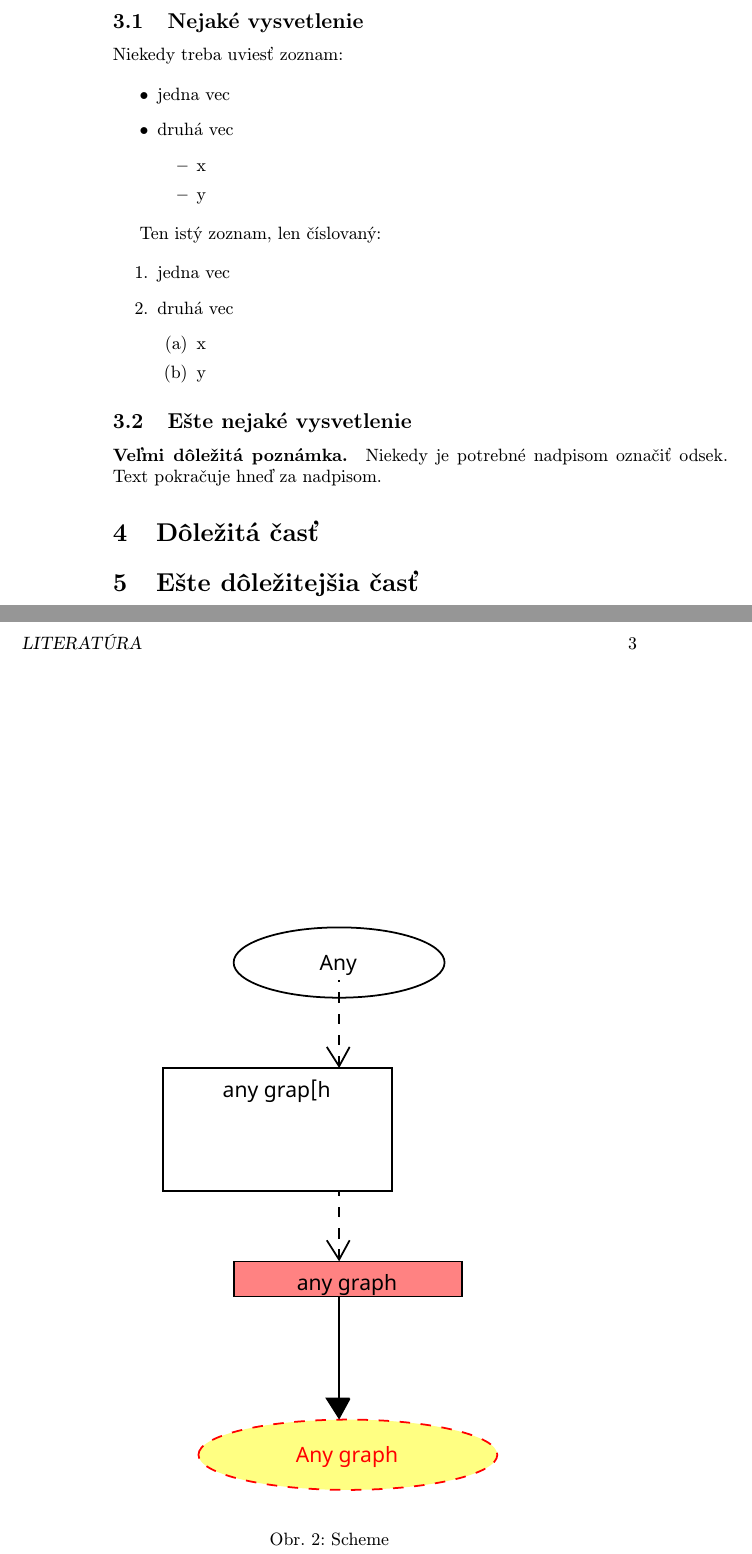
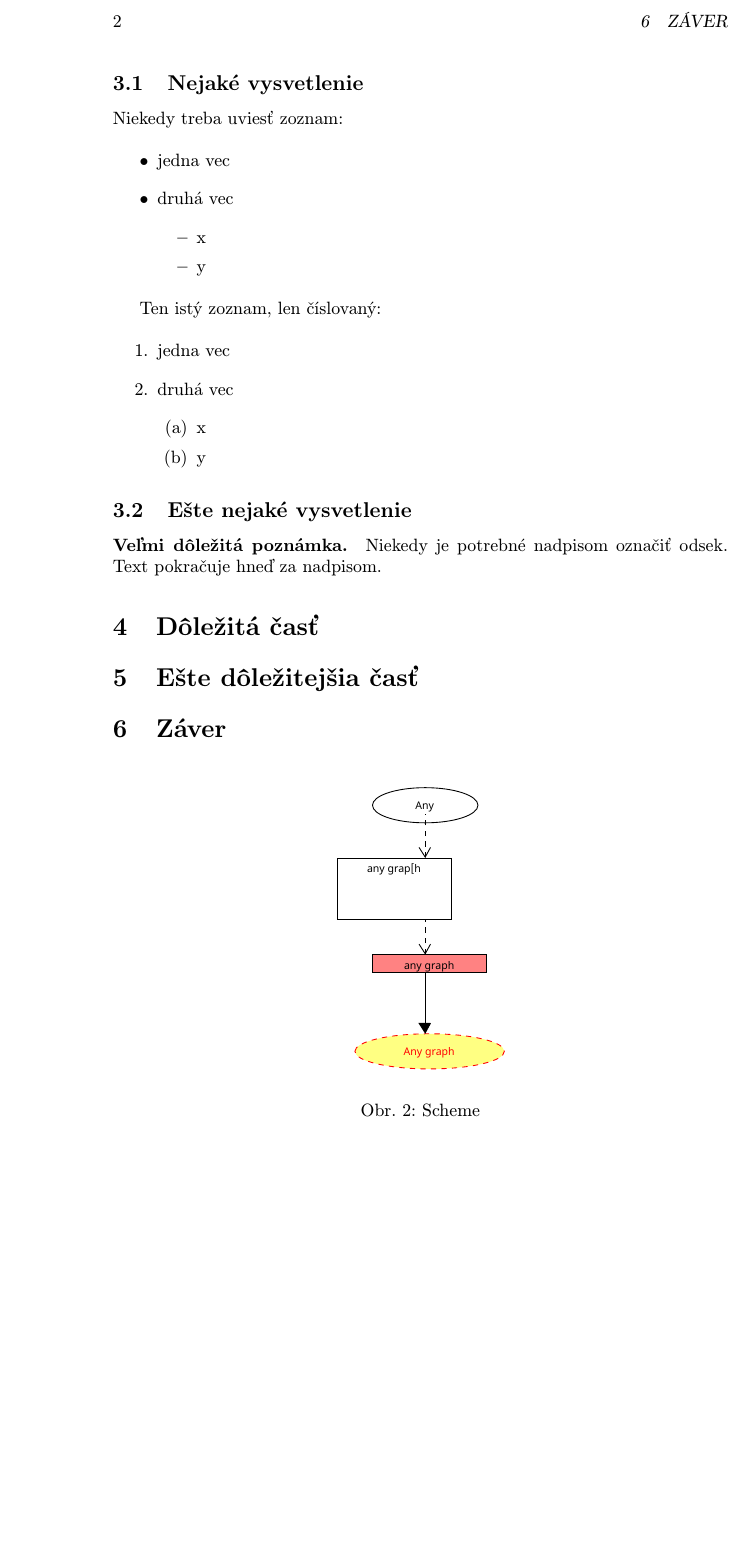
Before and after one commit to BondarVladyslav/For-mip, a LaTeX paper (clanok.tex): two parts of pages 2 and 3 of 3 before the commit and part of page 2 of 3 after it, the two joined at a grey line, cut at the place of the change, the shorter picture padded with empty space. Compiled offline with pdfLaTeX.

Commit message:
Start cv4

```diff
--- a/clanok.tex
+++ b/clanok.tex
@@ -119,7 +119,7 @@ Niekedy je potrebné nadpisom označiť odsek. Text pokračuje hneď za nadpisom
 
 \begin{figure}[h]
   \centering
-  \includegraphics[width=0.6\textwidth]{diagram.pdf}
+  \includegraphics[width=0.3\textwidth]{diagram.pdf}
   \caption{Scheme}
   \label{fig:binsearch}
 \end{figure}
```
Also changed, not shown: clanok.pdf, 1 other file.
